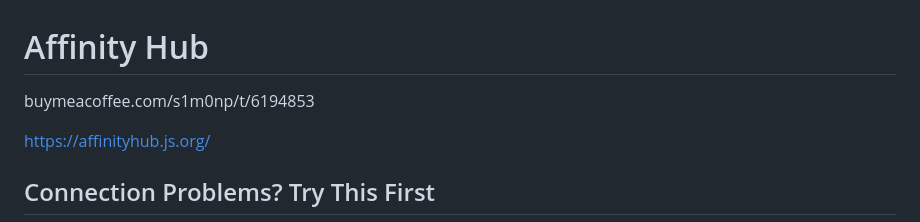
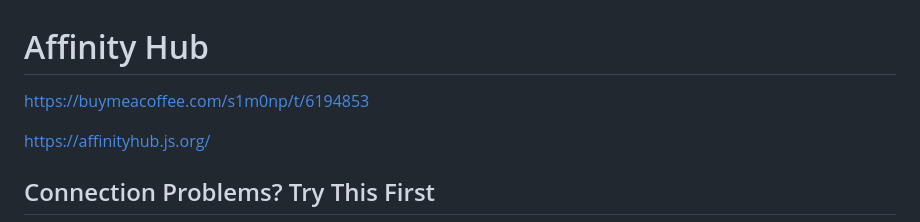
Before and after one commit to S1m0nP1/affinity-script-installer, a Markdown page: README.md, the part around the change. Drawn GitHub-style.

Commit message:
Update Buy Me a Coffee link to include https

```diff
--- a/README.md
+++ b/README.md
@@ -1,6 +1,6 @@
 # Affinity Hub
 
-buymeacoffee.com/s1m0np/t/6194853
+https://buymeacoffee.com/s1m0np/t/6194853
 
 https://affinityhub.js.org/
 
```
